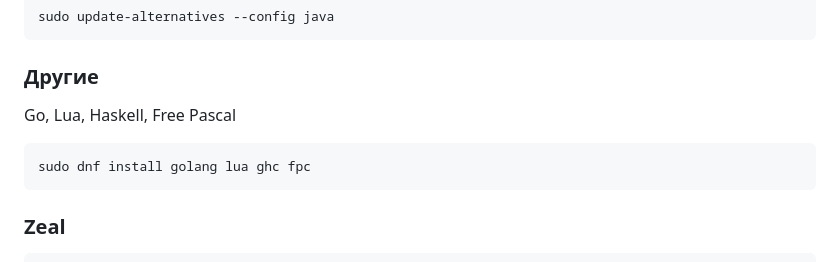
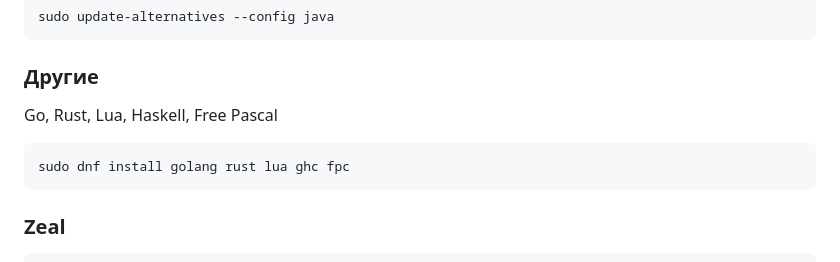
Before and after one commit to moskalenko2k24/dotfiles, a Markdown page: fedora-packages.md, the part around the change. Rendered like a GitHub page.

Commit message:
Add rust

````diff
--- a/fedora-packages.md
+++ b/fedora-packages.md
@@ -97,9 +97,9 @@ sudo update-alternatives --config java
 ```
 
 ### Другие
-Go, Lua, Haskell, Free Pascal
+Go, Rust, Lua, Haskell, Free Pascal
 ```bash
-sudo dnf install golang lua ghc fpc
+sudo dnf install golang rust lua ghc fpc
 ```
 
 ### Zeal
````
